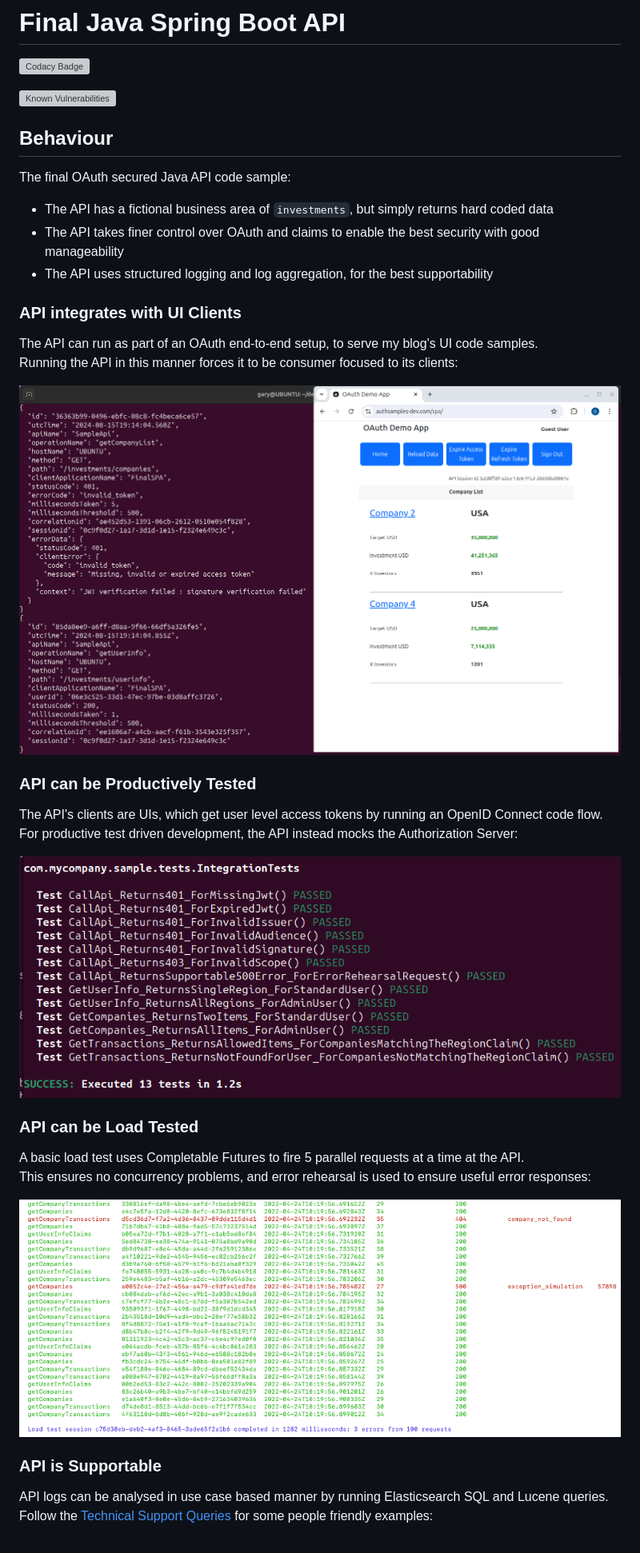
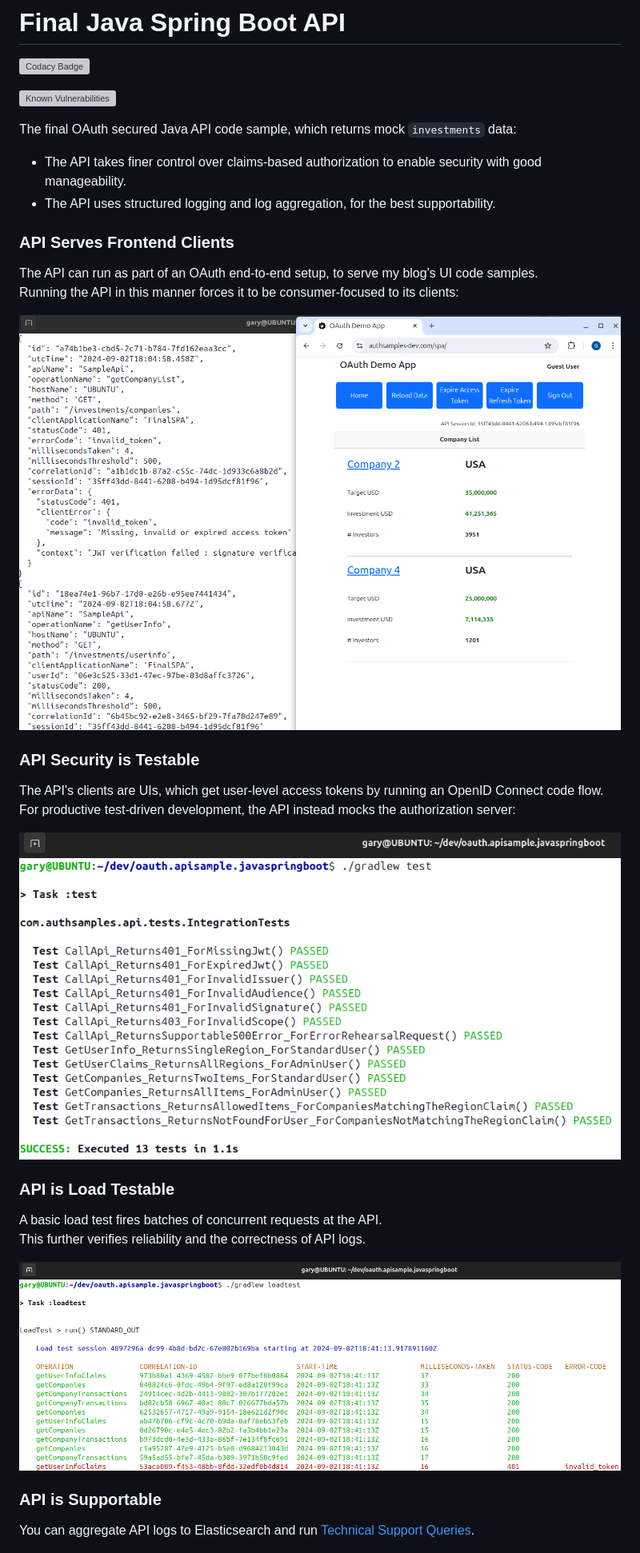
Before and after one commit to gary-archer/oauth.apisample.javaspringboot, a Markdown page: README.md, the part around the change printed below. Shown: that part at 80% size. Rendered like a GitHub page; pictures changed too: images/loadtest.png, images/spa-and-api.png, images/tests.png; grey boxes are pictures that could not be loaded.

```diff
--- a/README.md
+++ b/README.md
@@ -4,39 +4,36 @@
 
 [![Known Vulnerabilities](https://snyk.io/test/github/gary-archer/oauth.apisample.javaspringboot/badge.svg?targetFile=build.gradle)](https://snyk.io/test/github/gary-archer/oauth.apisample.javaspringboot?targetFile=build.gradle)
 
-## Behaviour
+The final OAuth secured Java API code sample, which returns mock `investments` data:
 
-The final OAuth secured Java API code sample:
+- The API takes finer control over claims-based authorization to enable security with good manageability.
+- The API uses structured logging and log aggregation, for the best supportability.
 
-- The API has a fictional business area of `investments`, but simply returns hard coded data
-- The API takes finer control over OAuth and claims to enable the best security with good manageability
-- The API uses structured logging and log aggregation, for the best supportability
-
-### API integrates with UI Clients
+### API Serves Frontend Clients
 
 The API can run as part of an OAuth end-to-end setup, to serve my blog's UI code samples.\
-Running the API in this manner forces it to be consumer focused to its clients:
+Running the API in this manner forces it to be consumer-focused to its clients:
 
 ![SPA and API](./images/spa-and-api.png)
 
-### API can be Productively Tested
+### API Security is Testable
 
-The API's clients are UIs, which get user level access tokens by running an OpenID Connect code flow.\
-For productive test driven development, the API instead mocks the Authorization Server:
+The API's clients are UIs, which get user-level access tokens by running an OpenID Connect code flow.\
+For productive test-driven development, the API instead mocks the authorization server:
 
 ![Test Driven Development](./images/tests.png)
 
-### API can be Load Tested
+### API is Load Testable
 
-A basic load test uses Completable Futures to fire 5 parallel requests at a time at the API.\
-This ensures no concurrency problems, and error rehearsal is used to ensure useful error responses:
+A basic load test fires batches of concurrent requests at the API.\
+This further verifies reliability and the correctness of API logs.
 
 ![Load Test](./images/loadtest.png)
 
 ### API is Supportable
 
-API logs can be analysed in use case based manner by running Elasticsearch SQL and Lucene queries.\
-Follow the [Technical Support Queries](https://apisandclients.com/posts/api-technical-support-analysis) for some people friendly examples:
+You can aggregate API logs to Elasticsearch and run [Technical Support Queries](https://apisandclients.com/posts/api-technical-support-analysis).
+
 
 ![Support Queries](./images/support-queries.png)
 
```
Also changed, not shown: other parts of README.md (+14 -19 lines).
